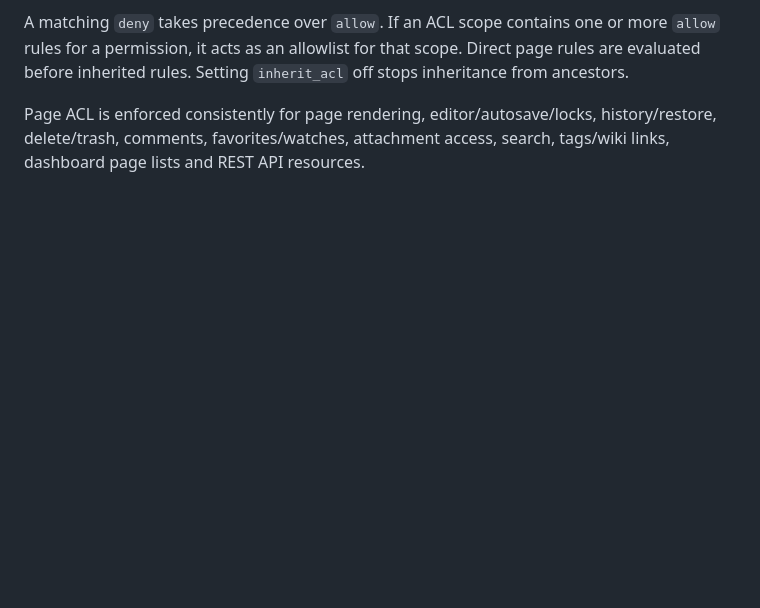
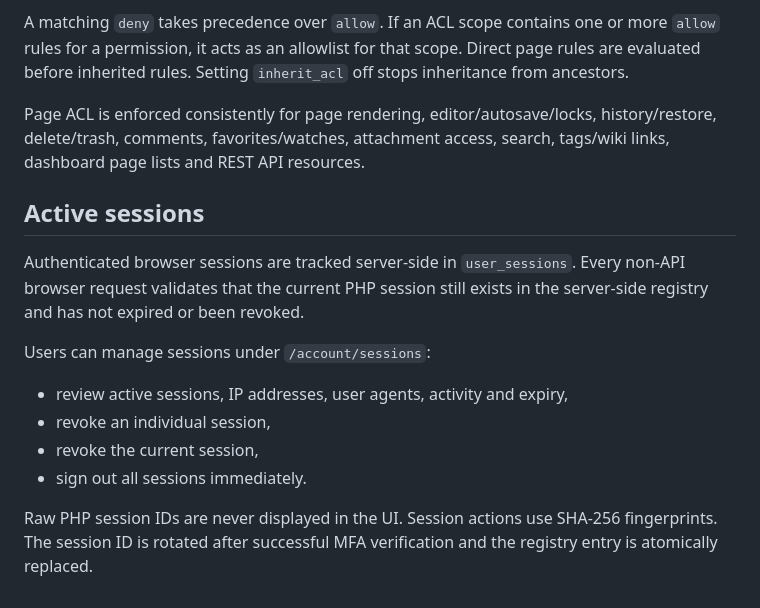
Before and after one commit to chmajster/OpenWIki, a Markdown page: README.md, the part around the change. Drawn GitHub-style; blank space fills up the shorter version.

Commit message:
docs: document persistent active session management

```diff
--- a/README.md
+++ b/README.md
@@ -191,3 +191,17 @@ Page permissions can be managed from the page action **Permissions**. Rules supp
 A matching `deny` takes precedence over `allow`. If an ACL scope contains one or more `allow` rules for a permission, it acts as an allowlist for that scope. Direct page rules are evaluated before inherited rules. Setting `inherit_acl` off stops inheritance from ancestors.
 
 Page ACL is enforced consistently for page rendering, editor/autosave/locks, history/restore, delete/trash, comments, favorites/watches, attachment access, search, tags/wiki links, dashboard page lists and REST API resources.
+
+
+## Active sessions
+
+Authenticated browser sessions are tracked server-side in `user_sessions`. Every non-API browser request validates that the current PHP session still exists in the server-side registry and has not expired or been revoked.
+
+Users can manage sessions under `/account/sessions`:
+
+- review active sessions, IP addresses, user agents, activity and expiry,
+- revoke an individual session,
+- revoke the current session,
+- sign out all sessions immediately.
+
+Raw PHP session IDs are never displayed in the UI. Session actions use SHA-256 fingerprints. The session ID is rotated after successful MFA verification and the registry entry is atomically replaced.
```
